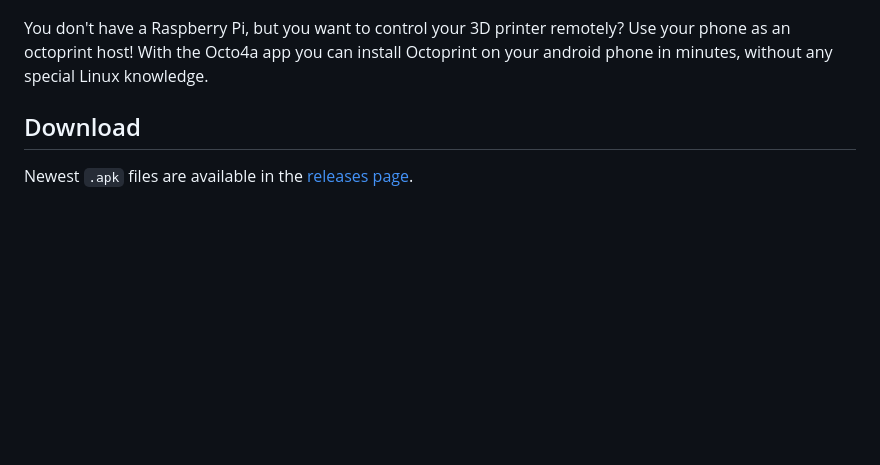
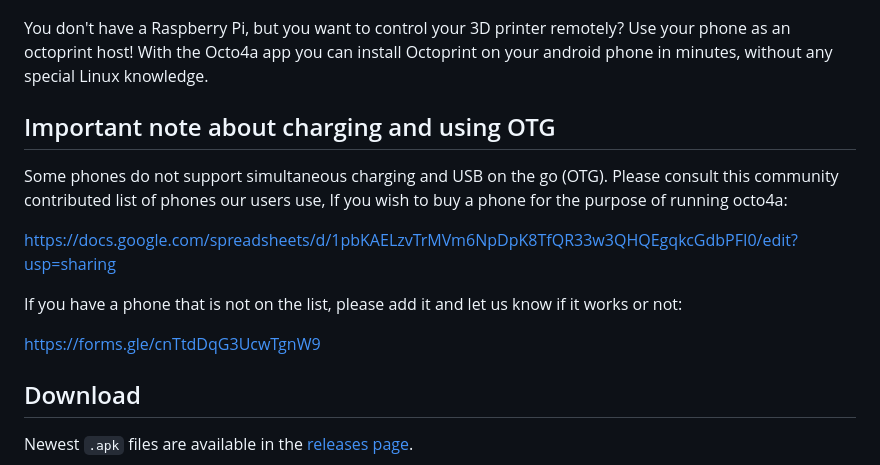
Before and after one commit to feelfreelinux/octo4a, a Markdown page: README.md, the part around the change. Rendered like a GitHub page; blank space fills up the shorter version.

Commit message:
Add note about charging and using OTG

```diff
--- a/README.md
+++ b/README.md
@@ -6,6 +6,16 @@
 ![A banner visually expaining how the app works](.github/readme-banner.png)
 
 You don't have a Raspberry Pi, but you want to control your 3D printer remotely? Use your phone as an octoprint host! With the Octo4a app you can install Octoprint on your android phone in minutes, without any special Linux knowledge.
+
+## Important note about charging and using OTG
+
+Some phones do not support simultaneous charging and USB on the go (OTG). Please consult this community contributed list of phones our users use, If you wish to buy a phone for the purpose of running octo4a:
+
+https://docs.google.com/spreadsheets/d/1pbKAELzvTrMVm6NpDpK8TfQR33w3QHQEgqkcGdbPFI0/edit?usp=sharing
+
+If you have a phone that is not on the list, please add it and let us know if it works or not:
+
+https://forms.gle/cnTtdDqG3UcwTgnW9
 
 ## Download
 
```
